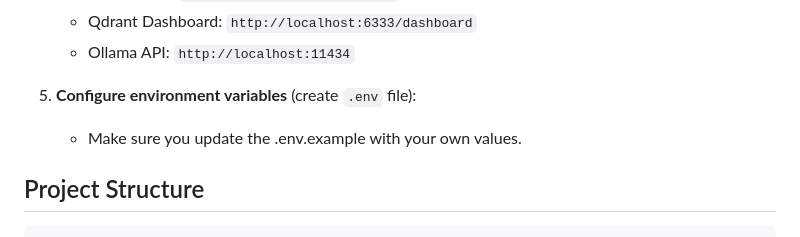
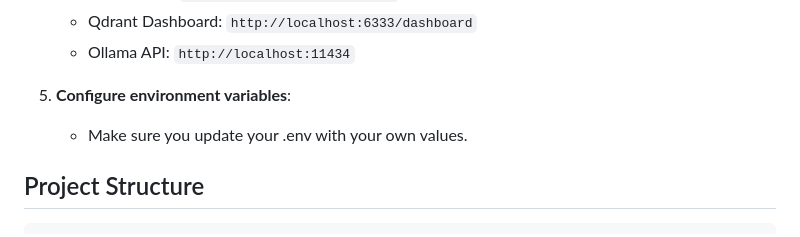
Before and after one commit to adaofeliz/image-to-text-app, a Markdown page: README.md, the part around the change. GitHub-like rendering.

```diff
--- a/README.md
+++ b/README.md
@@ -63,8 +63,8 @@ A FastAPI-based REST API service that provides OCR (Optical Character Recognitio
    - Qdrant Dashboard: `http://localhost:6333/dashboard`
    - Ollama API: `http://localhost:11434`
 
-5. **Configure environment variables** (create `.env` file):
-   - Make sure you update the .env.example with your own values.
+5. **Configure environment variables**:
+   - Make sure you update your .env with your own values.
 
 
 ## Project Structure
```
